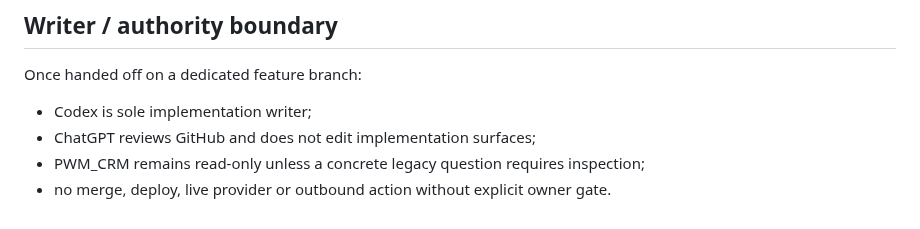
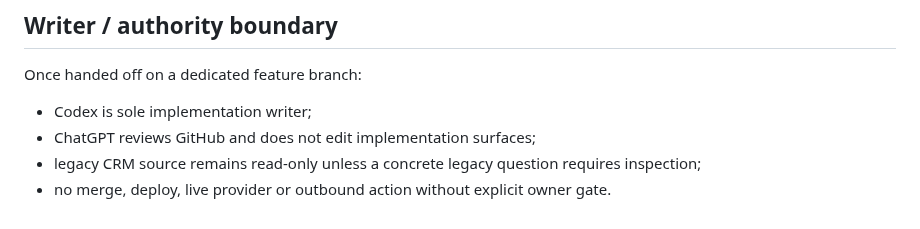
Before and after one commit to drowknet/drowk-crm, a Markdown page: docs/work-packages/DCRM-04E-interaction-continuity-hardening.md, the part around the change. Drawn GitHub-style.

Commit message:
refactor(oss): sanitize docs/work-packages/DCRM-04E-interaction-continuity-hardening.md

```diff
--- a/docs/work-packages/DCRM-04E-interaction-continuity-hardening.md
+++ b/docs/work-packages/DCRM-04E-interaction-continuity-hardening.md
@@ -227,5 +227,5 @@ DCRM-04E may close only when:
 Once handed off on a dedicated feature branch:
 - Codex is sole implementation writer;
 - ChatGPT reviews GitHub and does not edit implementation surfaces;
-- PWM_CRM remains read-only unless a concrete legacy question requires inspection;
+- legacy CRM source remains read-only unless a concrete legacy question requires inspection;
 - no merge, deploy, live provider or outbound action without explicit owner gate.
```
